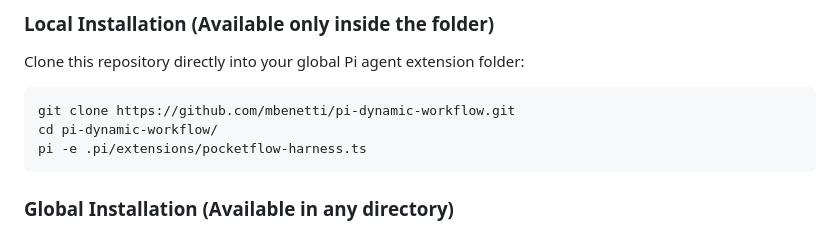
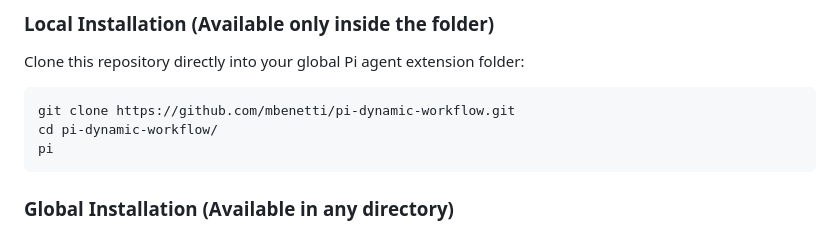
Before and after one commit to mbenetti/pi-dynamic-workflow, a Markdown page: README.md, the part around the change. Drawn GitHub-style.

Commit message:
Fix command in README for Pi agent execution
Correct the command for running the Pi agent.

````diff
--- a/README.md
+++ b/README.md
@@ -60,7 +60,7 @@ Clone this repository directly into your global Pi agent extension folder:
 ```bash
 git clone https://github.com/mbenetti/pi-dynamic-workflow.git
 cd pi-dynamic-workflow/
-pi -e .pi/extensions/pocketflow-harness.ts
+pi
 ```
 
 ### Global Installation (Available in any directory)
````
